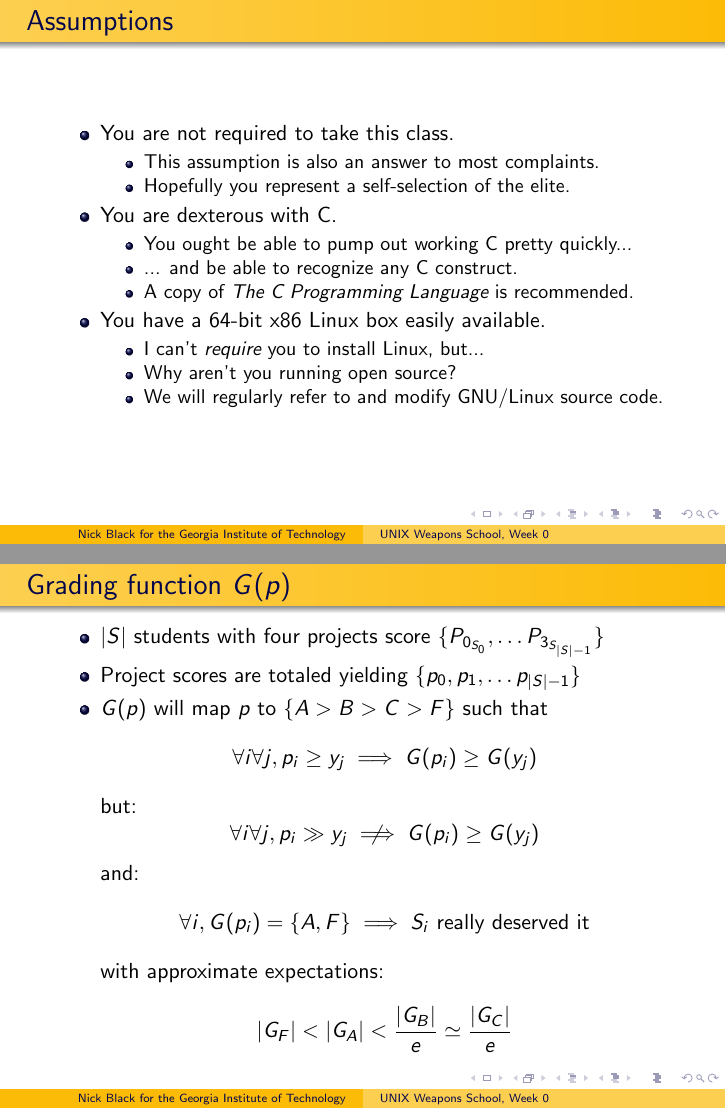
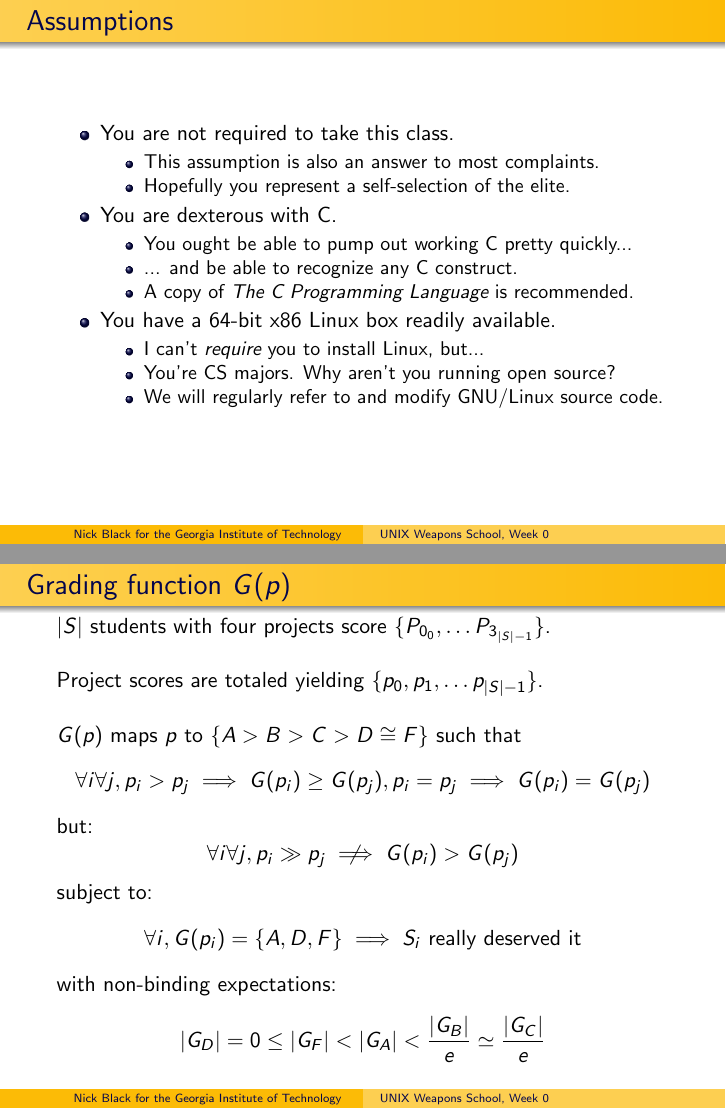
Before and after one commit to dankamongmen/unix-weapons-school, LaTeX slides (intro.tex): pages 6 and 9 of 9 before the commit and pages 3 and 6 of 6 after it, joined at a grey line. Compiled offline with pdfLaTeX.

Commit message:
herp derp

```diff
--- a/intro.tex
+++ b/intro.tex
@@ -1,6 +1,7 @@
-\documentclass[pdf]{beamer}
+\documentclass[handout]{beamer}
 \mode<presentation>{\usetheme{Warsaw}\usecolortheme{crane}}
 \usepackage{centernot}
+\usepackage{graphicx}
 
 %% preamble
 \title{UNIX Weapons School, Week 0}
@@ -40,11 +45,11 @@ Georgia Institute of Technology}
 \item A copy of {\it The C Programming Language} is recommended.
 \end{itemize}
 }
-\item You have a 64-bit x86 Linux box easily available.
+\item You have a 64-bit x86 Linux box readily available.
 \uncover<4->{
 \begin{itemize}
 \item I can't {\it require} you to install Linux, but...
-\item Why aren't you running open source?
+\item You're CS majors. Why aren't you running open source?
 \item We will regularly refer to and modify GNU/Linux source code.
 \end{itemize}
 }
@@ -81,26 +86,25 @@ This is Sparta, young friends. Feel free to leave.
 \end{frame}
 
 \begin{frame}{Grading function $G(p)$}
-\begin{itemize}
-\item $|S|$ students with four projects score $\{P_{0_{S_0}}, \dotsc P_{3_{S_{|S| - 1}}}\}$
-\item Project scores are totaled yielding $\{p_0, p_1, \dotsc p_{|S| - 1}\}$
-\item $G(p)$ will map $p$ to $\{A > B > C > F\}$ such that
+$|S|$ students with four projects score $\{P_{0_0}, \dotsc P_{3_{|S| - 1}}\}$.\linebreak \\
+Project scores are totaled yielding $\{p_0, p_1, \dotsc p_{|S| - 1}\}$.\linebreak \\
+$G(p)$ maps $p$ to $\{A > B > C > D \cong F\}$ such that
 \begin{equation}
-\forall i \forall j,  p_i\ge y_j \implies G(p_i)\ge G(y_j) \nonumber \linebreak
+\forall i \forall j,  p_i > p_j \implies G(p_i) \ge G(p_j),
+p_i = p_j \implies G(p_i) = G(p_j) \nonumber \linebreak
 \end{equation}
 but:
 \begin{equation}
-\forall i \forall j,  p_i\gg y_j \centernot\implies G(p_i)\ge G(y_j) \nonumber
+\forall i \forall j,  p_i\gg p_j \centernot\implies G(p_i) > G(p_j) \nonumber
 \end{equation}
-and:
+subject to:
 \begin{equation}
-\forall i,  G(p_i) = \{A, F\} \implies S_i\ \text{really deserved it}\nonumber
+\forall i,  G(p_i) = \{A, D, F\} \implies S_i\ \text{really deserved it}\nonumber
 \end{equation}
-with approximate expectations:
+with non-binding expectations:
 \begin{equation}
-|G_F| < |G_A| < \frac{|G_B|}{e} \simeq \frac{|G_C|}{e} \nonumber
+|G_D| = 0 \le |G_F| < |G_A| < \frac{|G_B|}{e} \simeq \frac{|G_C|}{e} \nonumber
 \end{equation}
-\end{itemize}
 \end{frame}
 
 \end{document}
```
Also changed, not shown: intro.tex (8 more changed lines).
